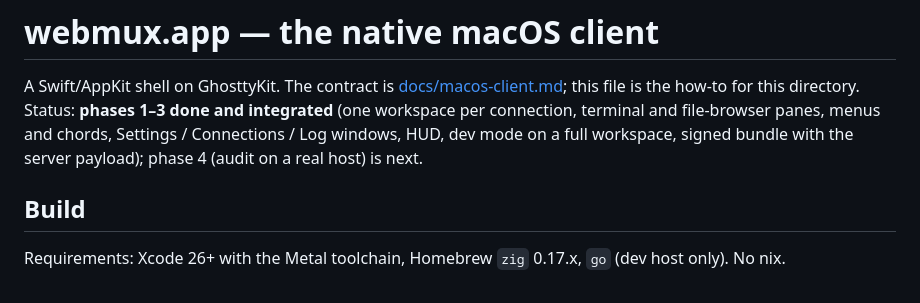
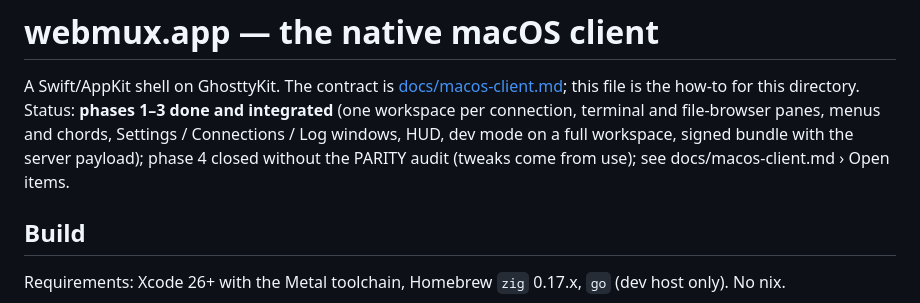
Before and after one commit to puntium/webmux, a Markdown page: mac/README.md, the part around the change. Rendered like a GitHub page.

Commit message:
docs/macos-client.md: drop the PARITY audit; tweaks come from use
Co-Authored-By: Claude Fable 5.1 <noreply@anthropic.com>

```diff
--- a/mac/README.md
+++ b/mac/README.md
@@ -5,7 +5,7 @@ A Swift/AppKit shell on GhosttyKit. The contract is
 this directory. Status: **phases 1–3 done and integrated** (one workspace per
 connection, terminal and file-browser panes, menus and chords, Settings /
 Connections / Log windows, HUD, dev mode on a full workspace, signed bundle with
-the server payload); phase 4 (audit on a real host) is next.
+the server payload); phase 4 closed without the PARITY audit (tweaks come from use); see docs/macos-client.md › Open items.
 
 ## Build
 
```
Also changed, not shown: docs/macos-client.md (+2 -2 lines).
